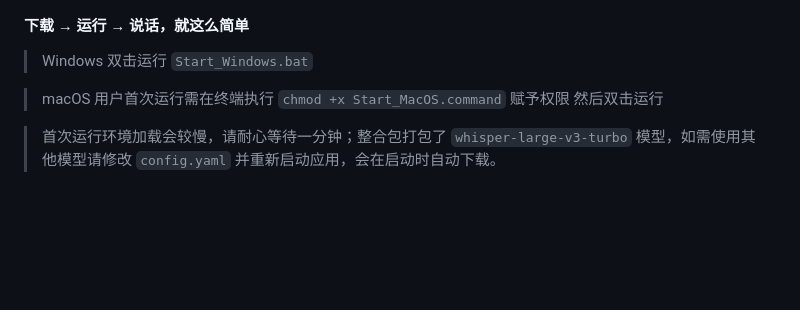
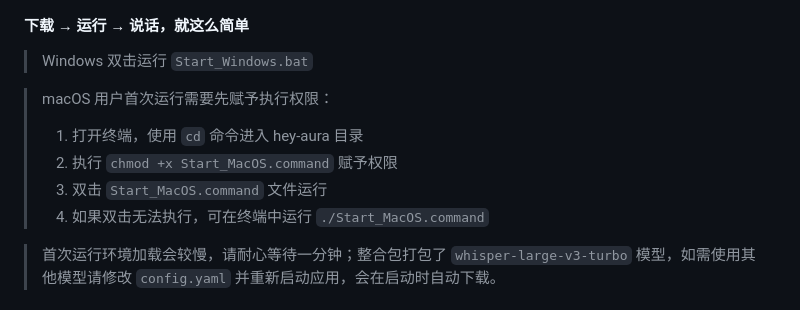
Before and after one commit to Huanshere/hey-aura, a Markdown page: README.md, the part around the change. GitHub-like rendering; blank space fills up the shorter version.

```diff
--- a/README.md
+++ b/README.md
@@ -95,7 +95,11 @@
 
 > Windows 双击运行 `Start_Windows.bat`
 
-> macOS 用户首次运行需在终端执行 `chmod +x Start_MacOS.command` 赋予权限 然后双击运行
+> macOS 用户首次运行需要先赋予执行权限：
+> 1. 打开终端，使用 `cd` 命令进入 hey-aura 目录
+> 2. 执行 `chmod +x Start_MacOS.command` 赋予权限
+> 3. 双击 `Start_MacOS.command` 文件运行
+> 4. 如果双击无法执行，可在终端中运行 `./Start_MacOS.command`
 
 > 首次运行环境加载会较慢，请耐心等待一分钟；整合包打包了 `whisper-large-v3-turbo` 模型，如需使用其他模型请修改 `config.yaml` 并重新启动应用，会在启动时自动下载。
 
```
